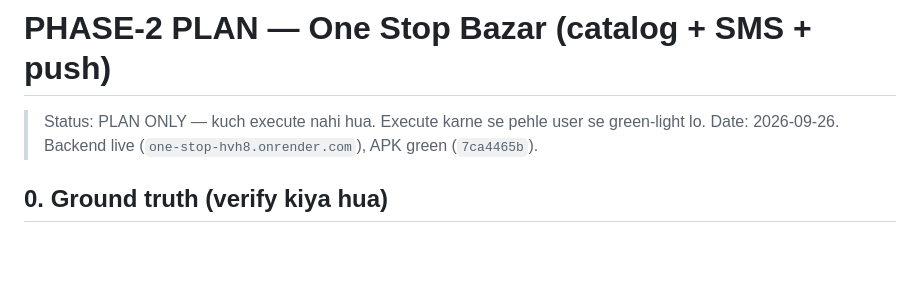
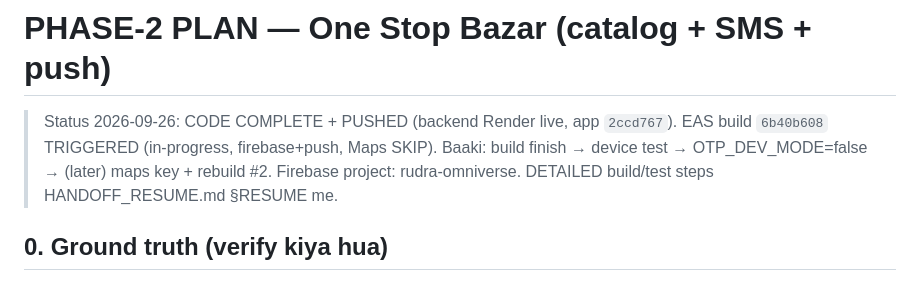
Before and after one commit to Ayushyadav233/one-stop, a Markdown page: PHASE2_PLAN.md, the part around the change. Drawn GitHub-style; blank space fills up the shorter version.

Commit message:
handoff round-2: phase2 wired, build 6b40b608 in-progress, resume steps

```diff
--- a/PHASE2_PLAN.md
+++ b/PHASE2_PLAN.md
@@ -1,7 +1,9 @@
 # PHASE-2 PLAN — One Stop Bazar (catalog + SMS + push)
 
-> Status: PLAN ONLY — kuch execute nahi hua. Execute karne se pehle user se green-light lo.
-> Date: 2026-09-26. Backend live (`one-stop-hvh8.onrender.com`), APK green (`7ca4465b`).
+> Status 2026-09-26: CODE COMPLETE + PUSHED (backend Render live, app `2ccd767`).
+> EAS build `6b40b608` TRIGGERED (in-progress, firebase+push, Maps SKIP).
+> Baaki: build finish → device test → OTP_DEV_MODE=false → (later) maps key + rebuild #2.
+> Firebase project: rudra-omniverse. DETAILED build/test steps HANDOFF_RESUME.md §RESUME me.
 
 ## 0. Ground truth (verify kiya hua)
 
```
Also changed, not shown: HANDOFF_RESUME.md (+20 -28 lines).
